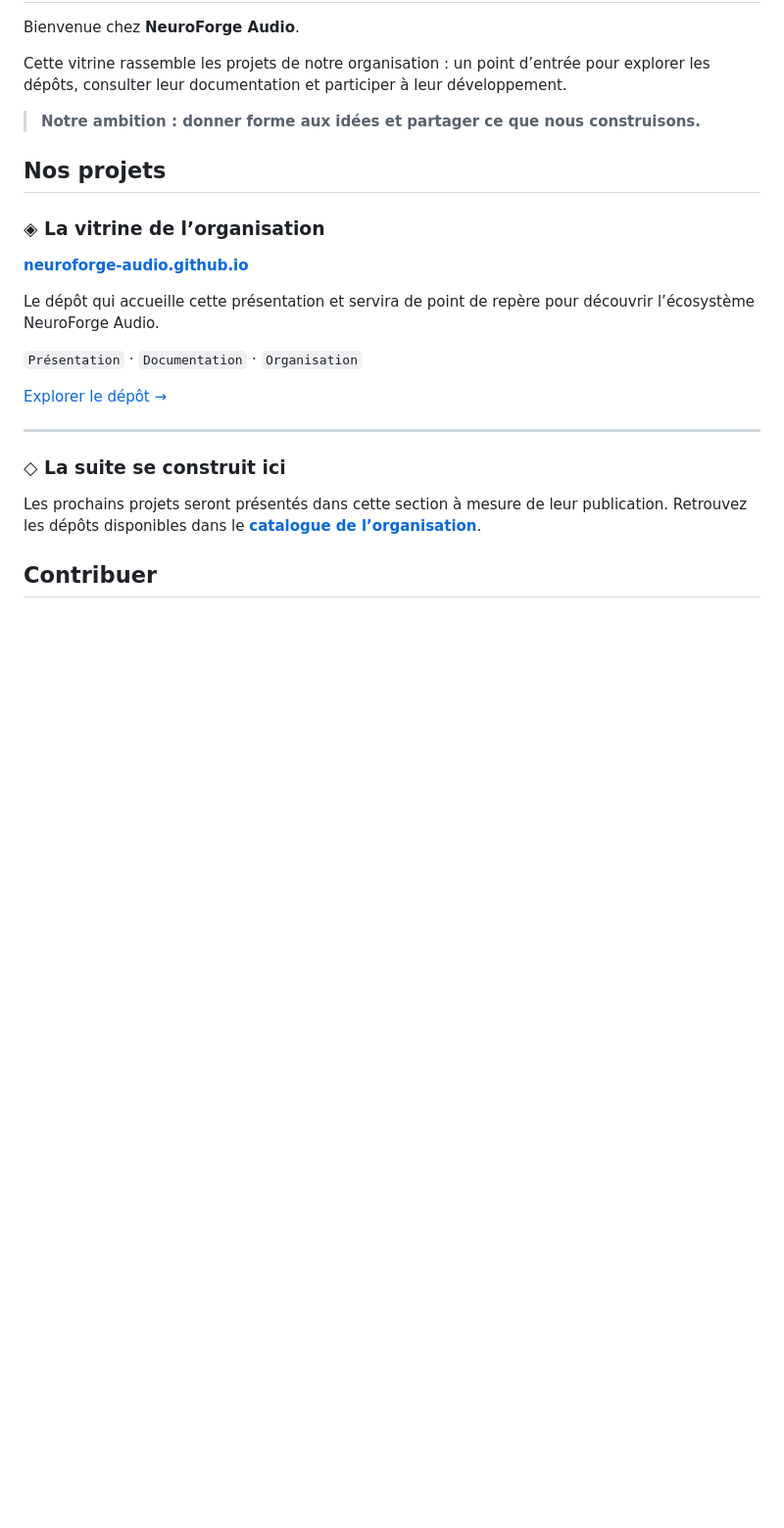
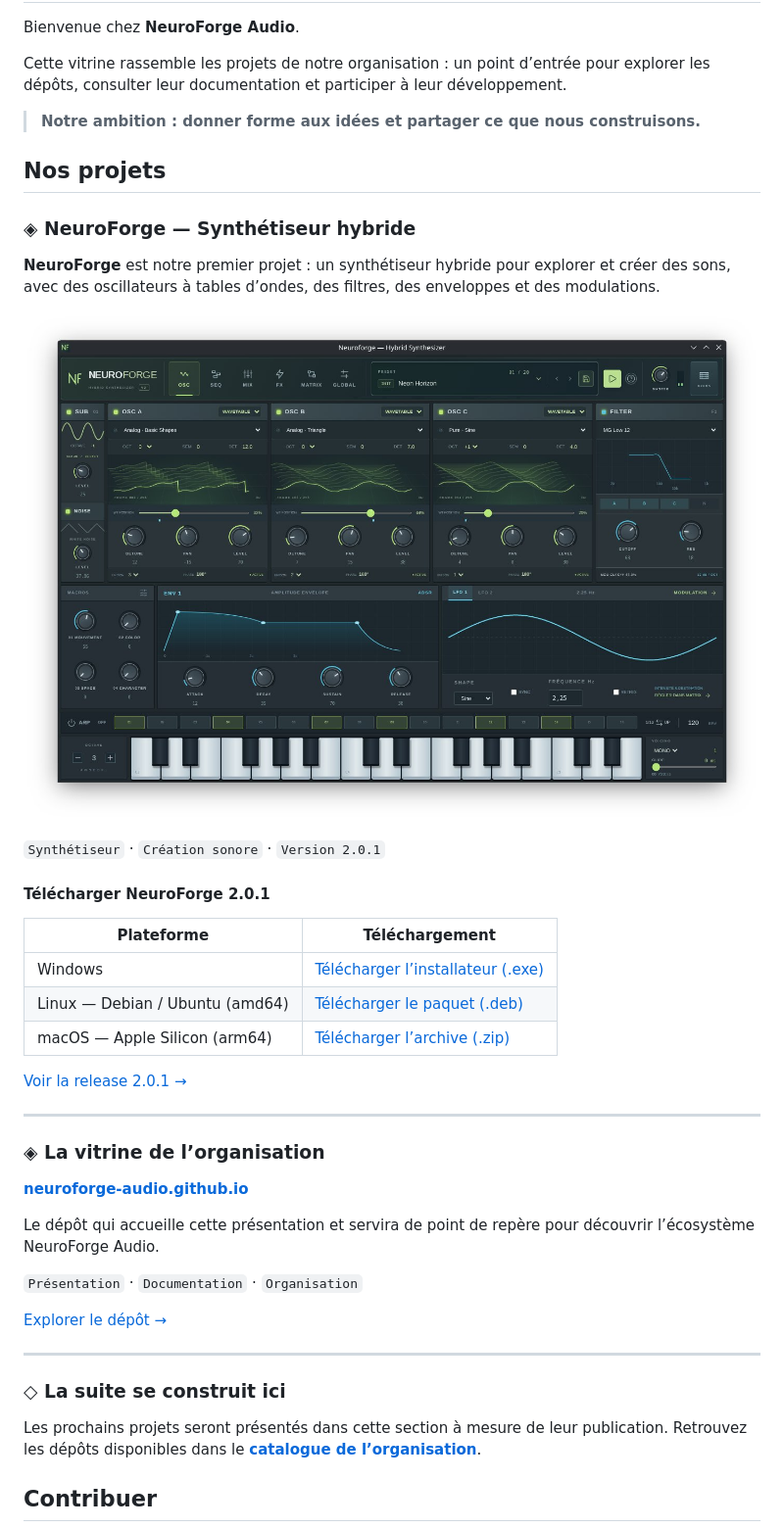
Before and after one commit to neuroforge-audio/neuroforge-audio.github.io, a Markdown page: README.md, the part around the change. Shown at 98% size. Drawn GitHub-style; pictures changed too: assets/neuroforge-synth.jpeg (added); blank space fills up the shorter version.

```diff
--- a/README.md
+++ b/README.md
@@ -21,6 +21,26 @@ Cette vitrine rassemble les projets de notre organisation : un point d’entrée
 > **Notre ambition : donner forme aux idées et partager ce que nous construisons.**
 
 ## Nos projets
+
+### ◈ NeuroForge — Synthétiseur hybride
+
+**NeuroForge** est notre premier projet : un synthétiseur hybride pour explorer et créer des sons, avec des oscillateurs à tables d’ondes, des filtres, des enveloppes et des modulations.
+
+![Interface du synthétiseur hybride NeuroForge](assets/neuroforge-synth.jpeg)
+
+`Synthétiseur` · `Création sonore` · `Version 2.0.1`
+
+#### Télécharger NeuroForge 2.0.1
+
+| Plateforme | Téléchargement |
+| --- | --- |
+| Windows | [Télécharger l’installateur (.exe)](https://github.com/neuroforge-audio/neuroforge-audio.github.io/releases/download/2.0.1/Neuroforge-2.0.1.Setup.exe) |
+| Linux — Debian / Ubuntu (amd64) | [Télécharger le paquet (.deb)](https://github.com/neuroforge-audio/neuroforge-audio.github.io/releases/download/2.0.1/neuroforge_2.0.1_amd64.deb) |
+| macOS — Apple Silicon (arm64) | [Télécharger l’archive (.zip)](https://github.com/neuroforge-audio/neuroforge-audio.github.io/releases/download/2.0.1/Neuroforge-darwin-arm64-2.0.1.zip) |
+
+[Voir la release 2.0.1 →](https://github.com/neuroforge-audio/neuroforge-audio.github.io/releases/tag/2.0.1)
+
+---
 
 ### ◈ La vitrine de l’organisation
 
```
Also changed, not shown: 1 other file.
